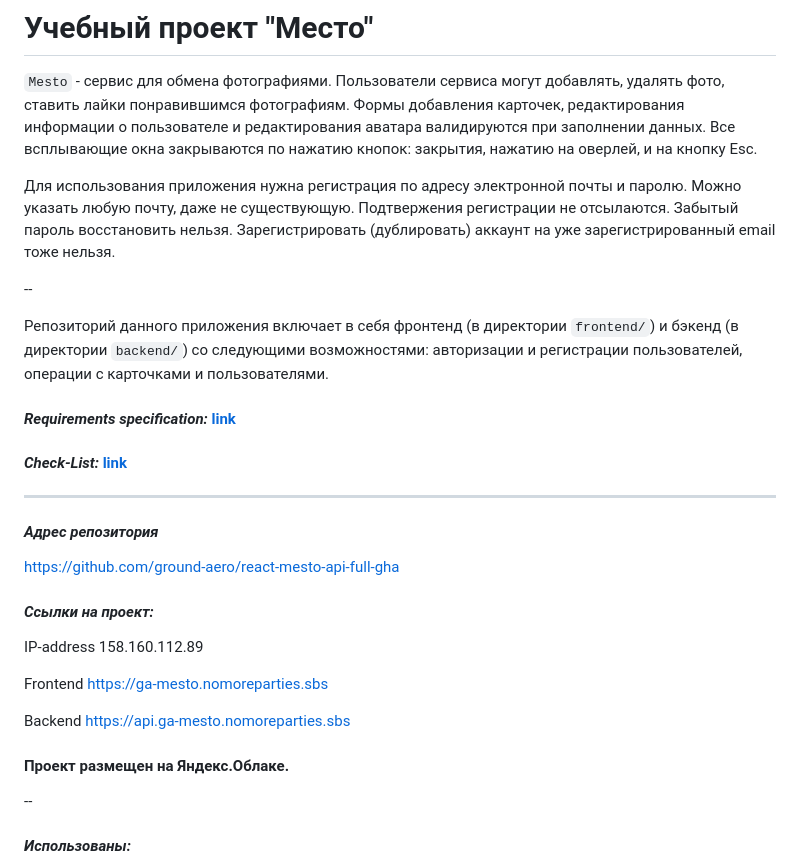
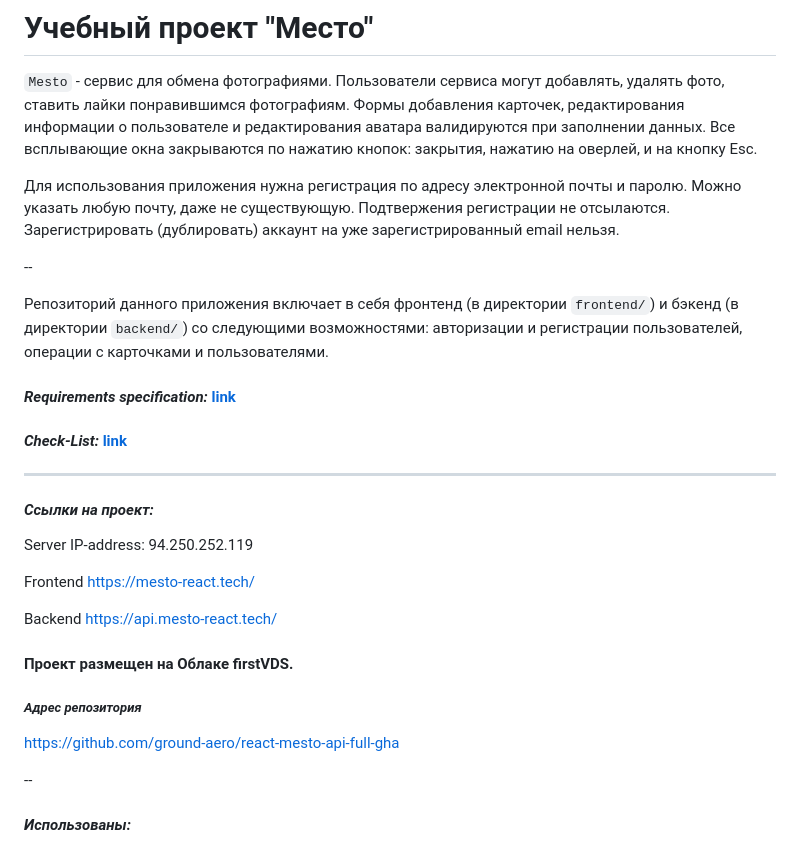
Before and after one commit to ground-aero/react-mesto-api-full-gha, a Markdown page: README.md, the part around one of its changes. GitHub-like rendering.

```diff
--- a/README.md
+++ b/README.md
@@ -3,7 +1,7 @@
 # Учебный проект "Место"
 `Mesto` - сервис для обмена фотографиями. Пользователи сервиса могут добавлять, удалять фото, ставить лайки понравившимся фотографиям. Формы добавления карточек, редактирования информации о пользователе и редактирования аватара валидируются при заполнении данных. Все всплывающие окна закрываются по нажатию кнопок: закрытия, нажатию на оверлей, и на кнопку Esc.
 
-Для использования приложения нужна регистрация по адресу электронной почты и паролю. Можно указать любую почту, даже не существующую. Подтвержения регистрации не отсылаются. Забытый пароль восстановить нельзя. Зарегистрировать (дублировать) аккаунт на уже зарегистрированный email тоже нельзя.
+Для использования приложения нужна регистрация по адресу электронной почты и паролю. Можно указать любую почту, даже не существующую. Подтвержения регистрации не отсылаются. Зарегистрировать (дублировать) аккаунт на уже зарегистрированный email нельзя.
 
 --
 
@@ -14,17 +12,17 @@
 
 ---
 
-#### *Адрес репозитория*
+#### *Ссылки на проект:*
+Server IP-address: 94.250.252.119
+
+Frontend https://mesto-react.tech/
+
+Backend https://api.mesto-react.tech/
+
+#### Проект размещен на Облаке firstVDS.
+
+##### *Адрес репозитория*
 https://github.com/ground-aero/react-mesto-api-full-gha
-
-#### *Ссылки на проект:*
-IP-address 158.160.112.89
-
-Frontend https://ga-mesto.nomoreparties.sbs
-
-Backend https://api.ga-mesto.nomoreparties.sbs
-
-#### Проект размещен на Яндекс.Облаке.
 
 --
 
```
Also changed, not shown: other parts of README.md (+2 -3 lines).
